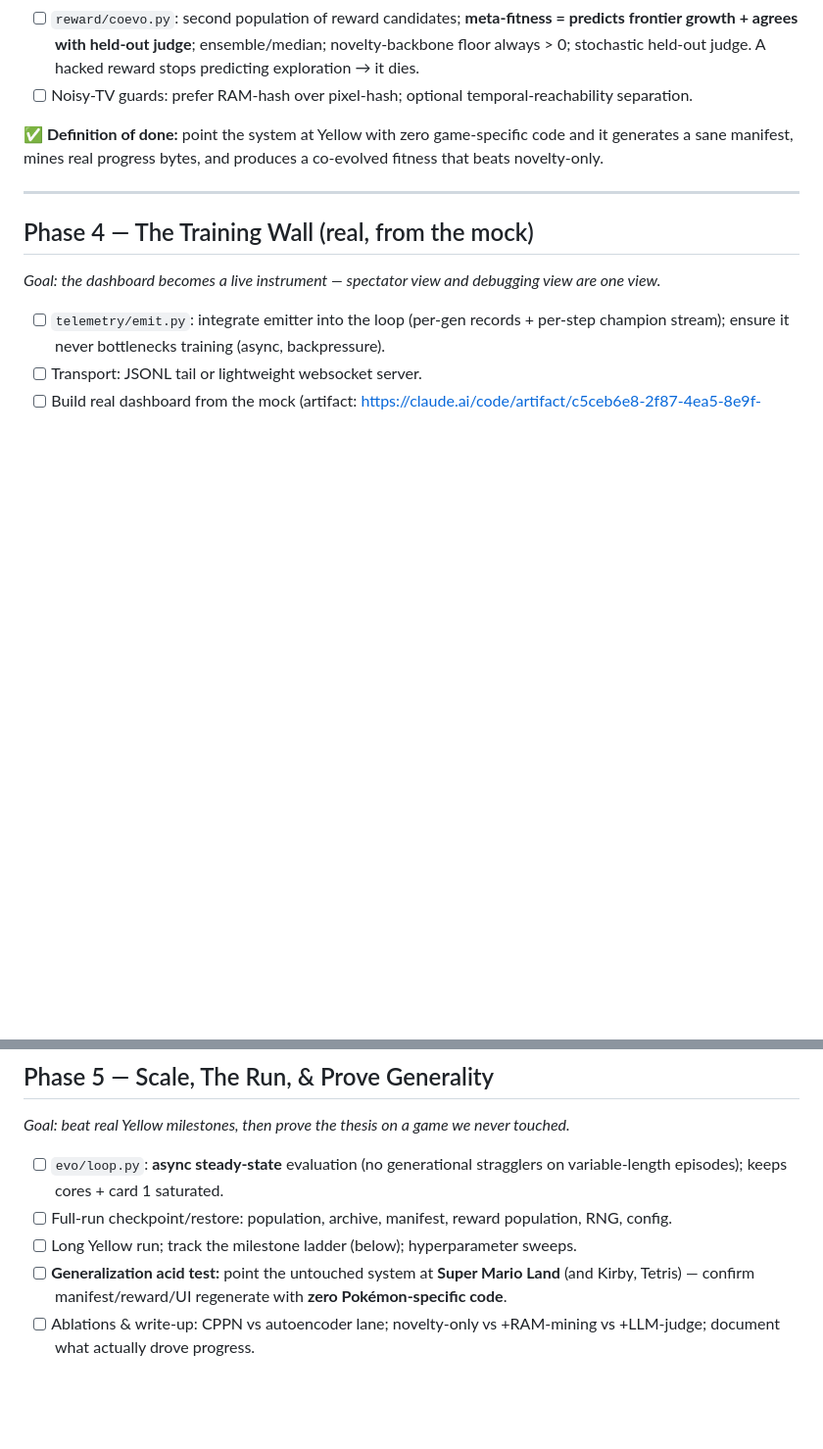
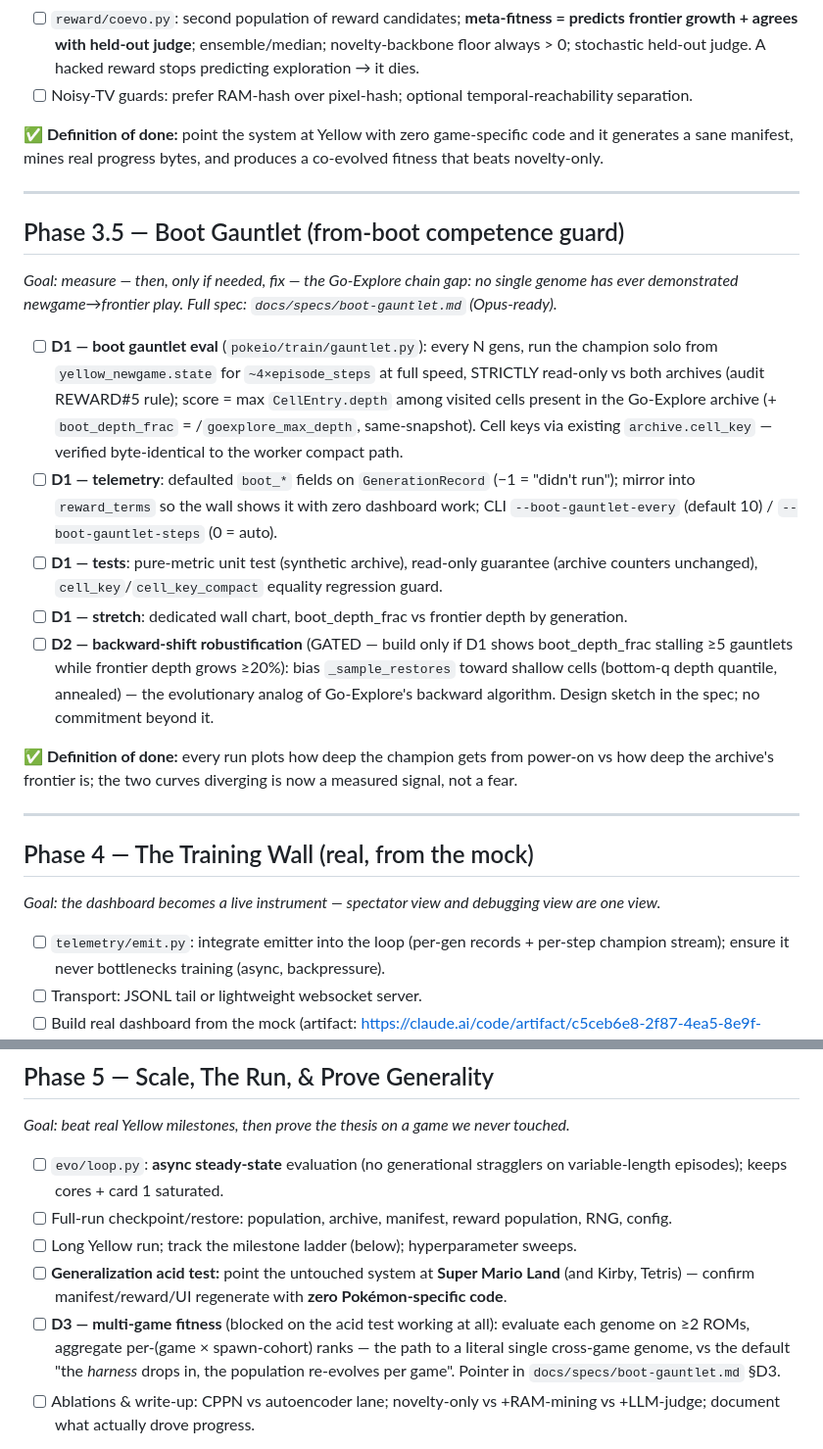
Before and after one commit to CharlesMod/pokeIO, a Markdown page: TODO.md, 2 parts joined by grey strips. Shown at 98% size. Rendered like a GitHub page; blank space fills up the shorter version.

```diff
--- a/TODO.md
+++ b/TODO.md
@@ -274,6 +274,31 @@ sane manifest, mines real progress bytes, and produces a co-evolved fitness that
 
 ---
 
+## Phase 3.5 — Boot Gauntlet (from-boot competence guard)
+*Goal: measure — then, only if needed, fix — the Go-Explore chain gap: no single genome has ever
+demonstrated newgame→frontier play. Full spec: `docs/specs/boot-gauntlet.md` (Opus-ready).*
+
+- [ ] **D1 — boot gauntlet eval** (`pokeio/train/gauntlet.py`): every N gens, run the champion solo
+      from `yellow_newgame.state` for `~4×episode_steps` at full speed, STRICTLY read-only vs both
+      archives (audit REWARD#5 rule); score = max `CellEntry.depth` among visited cells present in
+      the Go-Explore archive (+ `boot_depth_frac` = /`goexplore_max_depth`, same-snapshot).
+      Cell keys via existing `archive.cell_key` — verified byte-identical to the worker compact path.
+- [ ] **D1 — telemetry**: defaulted `boot_*` fields on `GenerationRecord` (−1 = "didn't run");
+      mirror into `reward_terms` so the wall shows it with zero dashboard work; CLI
+      `--boot-gauntlet-every` (default 10) / `--boot-gauntlet-steps` (0 = auto).
+- [ ] **D1 — tests**: pure-metric unit test (synthetic archive), read-only guarantee (archive
+      counters unchanged), `cell_key`/`cell_key_compact` equality regression guard.
+- [ ] **D1 — stretch**: dedicated wall chart, boot_depth_frac vs frontier depth by generation.
+- [ ] **D2 — backward-shift robustification** (GATED — build only if D1 shows boot_depth_frac
+      stalling ≥5 gauntlets while frontier depth grows ≥20%): bias `_sample_restores` toward
+      shallow cells (bottom-q depth quantile, annealed) — the evolutionary analog of Go-Explore's
+      backward algorithm. Design sketch in the spec; no commitment beyond it.
+
+**✅ Definition of done:** every run plots how deep the champion gets from power-on vs how deep the
+archive's frontier is; the two curves diverging is now a measured signal, not a fear.
+
+---
+
 ## Phase 4 — The Training Wall (real, from the mock)
 *Goal: the dashboard becomes a live instrument — spectator view and debugging view are one view.*
 
@@ -308,6 +333,10 @@ with zero code changes.
 - [ ] Long Yellow run; track the milestone ladder (below); hyperparameter sweeps.
 - [ ] **Generalization acid test:** point the untouched system at **Super Mario Land** (and Kirby,
       Tetris) — confirm manifest/reward/UI regenerate with **zero Pokémon-specific code**.
+- [ ] **D3 — multi-game fitness** (blocked on the acid test working at all): evaluate each genome on
+      ≥2 ROMs, aggregate per-(game × spawn-cohort) ranks — the path to a literal single cross-game
+      genome, vs the default "the *harness* drops in, the population re-evolves per game".
+      Pointer in `docs/specs/boot-gauntlet.md` §D3.
 - [ ] Ablations & write-up: CPPN vs autoencoder lane; novelty-only vs +RAM-mining vs +LLM-judge;
       document what actually drove progress.
 
```
Also changed, not shown: docs/specs/boot-gauntlet.md (added, +179 -0 lines).
